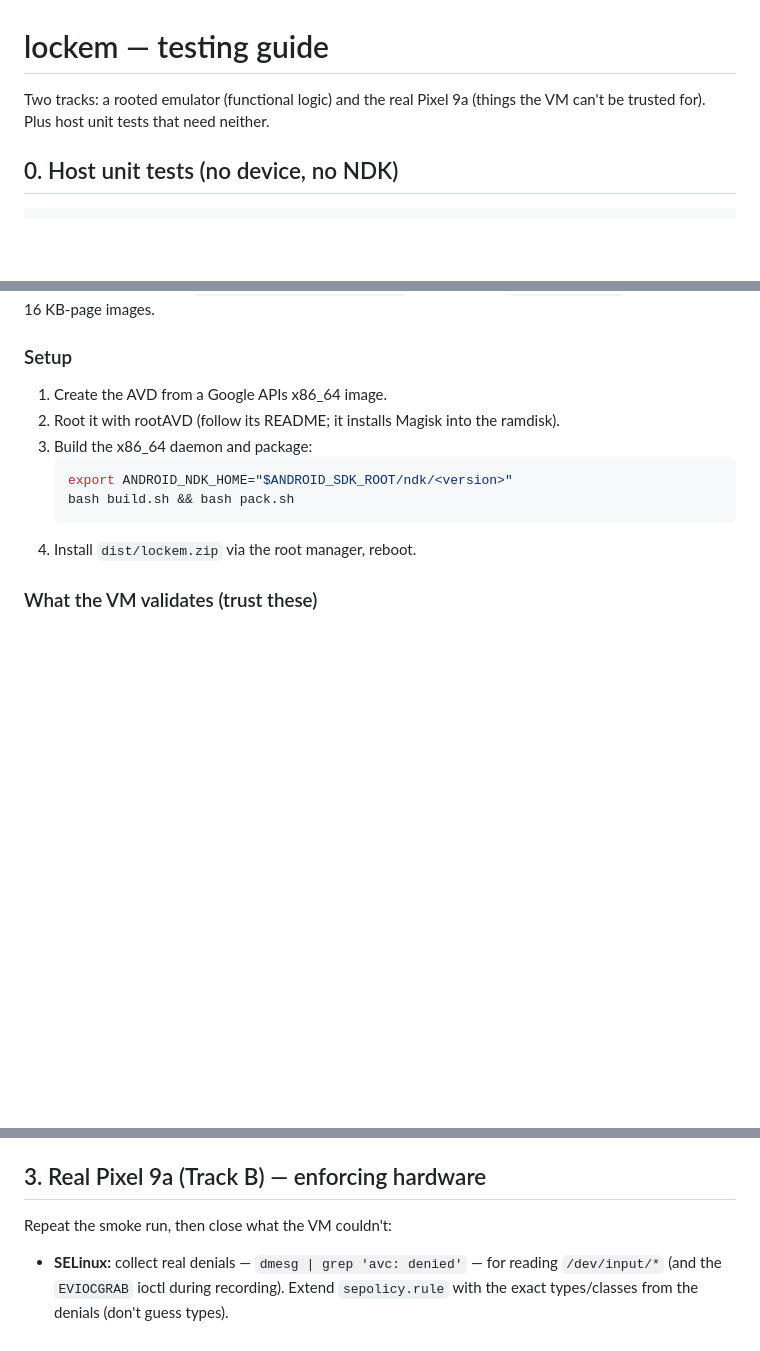
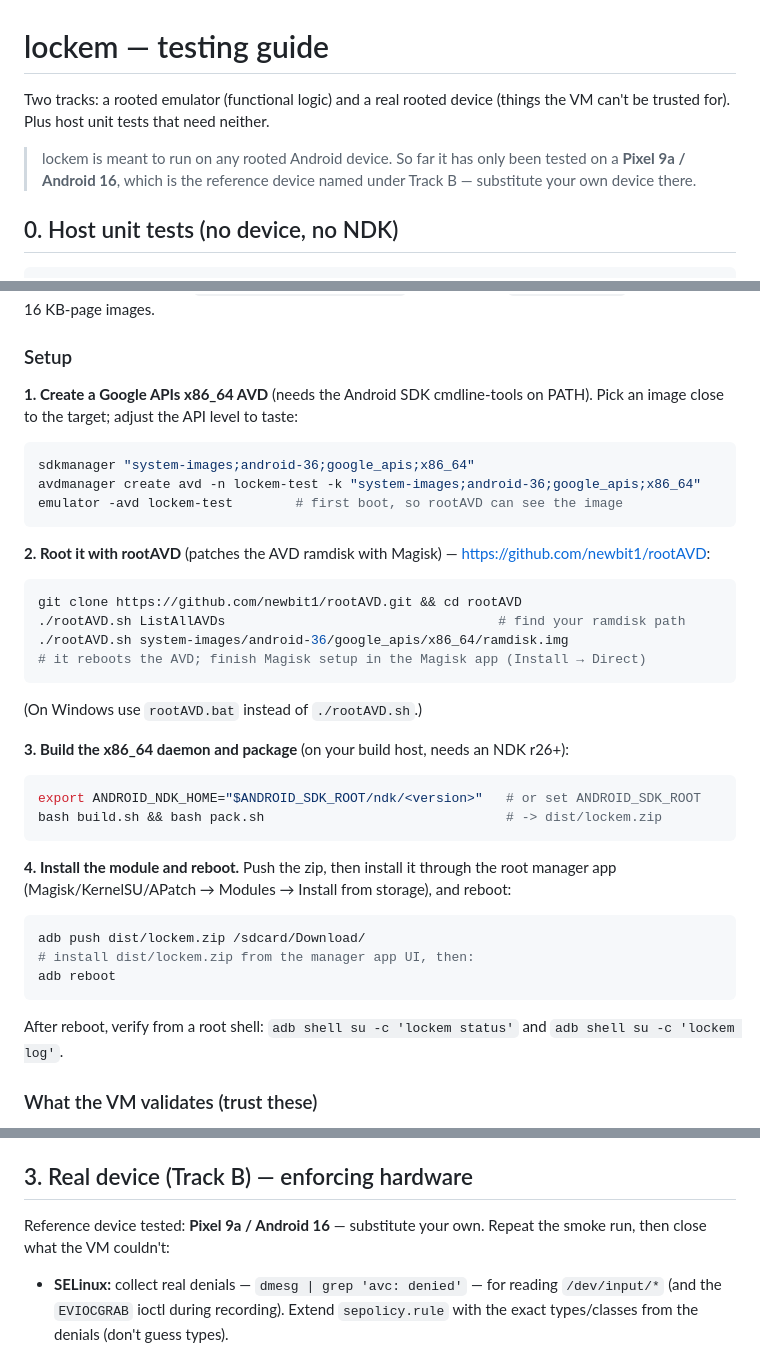
Before and after one commit to iamnalinor/lockem-dev, a Markdown page: docs/TESTING.md, 3 parts joined by grey strips. Rendered like a GitHub page; blank space fills up the shorter version.

Commit message:
docs: frame as general rooted-Android project; flesh out emulator steps
- Present lockem as a module for rooted Android generally (arm64 + x86_64,
  across root managers), not a Pixel-9a-specific tool. Add a Compatibility
  note to README and TESTING stating it has only been *tested* on a
  Pixel 9a / Android 16 so far; other devices should work but are unverified,
  and which behaviors are inherently device-dependent.
- Generalize TESTING Track B to "real device" with Pixel 9a as the named
  reference device; generalize the device-specific recovery note in RISKS.
- Expand the emulator setup steps with concrete commands and links
  (sdkmanager/avdmanager/emulator, rootAVD clone + invocation, build/pack,
  adb push + manager-app install, post-reboot verification).

Docs-only; no code change.

Co-Authored-By: Claude Opus 4.8 <noreply@anthropic.com>
Claude-Session: https://claude.ai/code/session_01BcqxQutyCBWv3y5rxGAjLo

````diff
--- a/docs/TESTING.md
+++ b/docs/TESTING.md
@@ -1,7 +1,11 @@
 # lockem — testing guide
 
-Two tracks: a rooted emulator (functional logic) and the real Pixel 9a (things the VM
-can't be trusted for). Plus host unit tests that need neither.
+Two tracks: a rooted emulator (functional logic) and a real rooted device (things the
+VM can't be trusted for). Plus host unit tests that need neither.
+
+> lockem is meant to run on any rooted Android device. So far it has only been tested
+> on a **Pixel 9a / Android 16**, which is the reference device named under Track B —
+> substitute your own device there.
 
 ## 0. Host unit tests (no device, no NDK)
 
@@ -33,14 +37,39 @@ An x86_64 image close to the target: API 36/37, 16 KB page size (the `ps16k` var
 
 ### Setup
 
-1. Create the AVD from a Google APIs x86_64 image.
-2. Root it with rootAVD (follow its README; it installs Magisk into the ramdisk).
-3. Build the x86_64 daemon and package:
-   ```bash
-   export ANDROID_NDK_HOME="$ANDROID_SDK_ROOT/ndk/<version>"
-   bash build.sh && bash pack.sh
-   ```
-4. Install `dist/lockem.zip` via the root manager, reboot.
+**1. Create a Google APIs x86_64 AVD** (needs the Android SDK cmdline-tools on PATH).
+Pick an image close to the target; adjust the API level to taste:
+```bash
+sdkmanager "system-images;android-36;google_apis;x86_64"
+avdmanager create avd -n lockem-test -k "system-images;android-36;google_apis;x86_64"
+emulator -avd lockem-test        # first boot, so rootAVD can see the image
+```
+
+**2. Root it with rootAVD** (patches the AVD ramdisk with Magisk) —
+<https://github.com/newbit1/rootAVD>:
+```bash
+git clone https://github.com/newbit1/rootAVD.git && cd rootAVD
+./rootAVD.sh ListAllAVDs                                   # find your ramdisk path
+./rootAVD.sh system-images/android-36/google_apis/x86_64/ramdisk.img
+# it reboots the AVD; finish Magisk setup in the Magisk app (Install → Direct)
+```
+(On Windows use `rootAVD.bat` instead of `./rootAVD.sh`.)
+
+**3. Build the x86_64 daemon and package** (on your build host, needs an NDK r26+):
+```bash
+export ANDROID_NDK_HOME="$ANDROID_SDK_ROOT/ndk/<version>"   # or set ANDROID_SDK_ROOT
+bash build.sh && bash pack.sh                               # -> dist/lockem.zip
+```
+
+**4. Install the module and reboot.** Push the zip, then install it through the root
+manager app (Magisk/KernelSU/APatch → Modules → Install from storage), and reboot:
+```bash
+adb push dist/lockem.zip /sdcard/Download/
+# install dist/lockem.zip from the manager app UI, then:
+adb reboot
+```
+After reboot, verify from a root shell: `adb shell su -c 'lockem status'` and
+`adb shell su -c 'lockem log'`.
 
 ### What the VM validates (trust these)
 
@@ -70,9 +99,10 @@ Settings → Apps → See all on A16.
 8. Fail-safe: `kill` the daemon while locked → buttons keep working (no grab was held);
    apps recoverable via `pm enable` / reinstall.
 
-## 3. Real Pixel 9a (Track B) — enforcing hardware
+## 3. Real device (Track B) — enforcing hardware
 
-Repeat the smoke run, then close what the VM couldn't:
+Reference device tested: **Pixel 9a / Android 16** — substitute your own. Repeat the
+smoke run, then close what the VM couldn't:
 
 - **SELinux:** collect real denials — `dmesg | grep 'avc: denied'` — for reading
   `/dev/input/*` (and the `EVIOCGRAB` ioctl during recording). Extend `sepolicy.rule`
````
Also changed, not shown: README.md (+11 -3 lines), docs/RISKS.md (+2 -1 lines).
